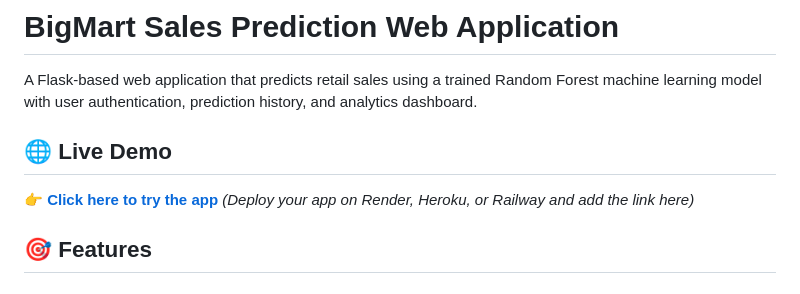
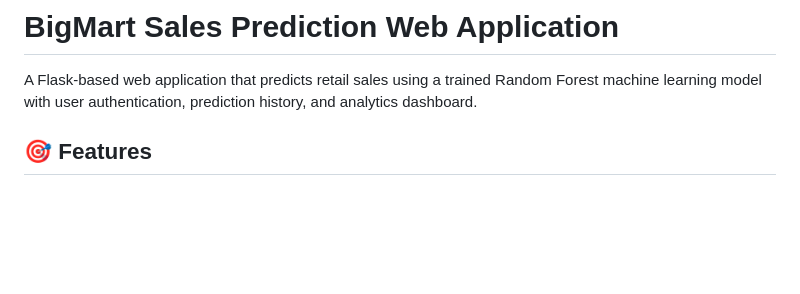
Before and after one commit to kananiisha/Sales-Prediction, a Markdown page: README.md, the part around the change. Drawn GitHub-style; blank space fills up the shorter version.

```diff
--- a/README.md
+++ b/README.md
@@ -1,9 +1,6 @@
 # BigMart Sales Prediction Web Application
 
 A Flask-based web application that predicts retail sales using a trained Random Forest machine learning model with user authentication, prediction history, and analytics dashboard.
-
-## 🌐 Live Demo
-👉 **[Click here to try the app](https://your-render-link-here)** *(Deploy your app on Render, Heroku, or Railway and add the link here)*
 
 ## 🎯 Features
 
```
